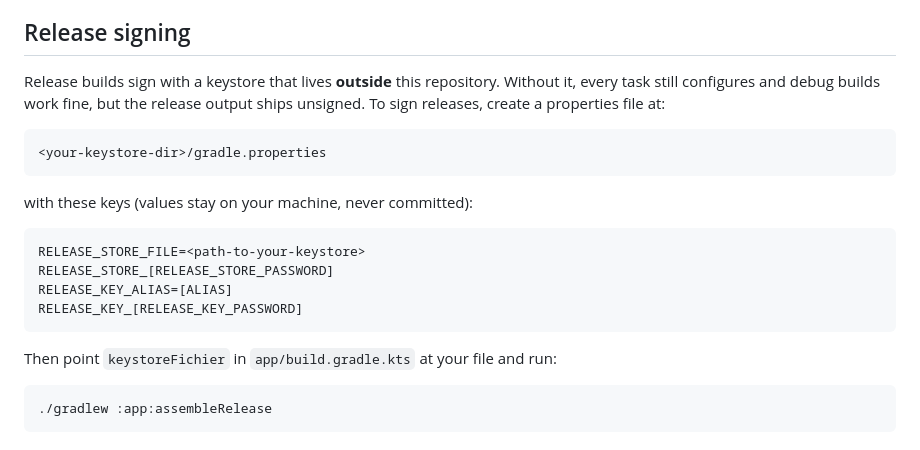
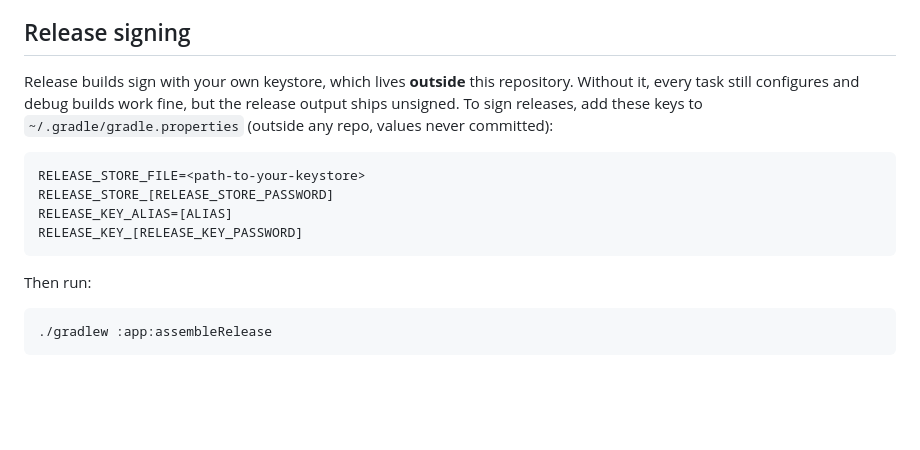
Before and after one commit to Hcmdz/OpenCode-Free-Radar, a Markdown page: README.md, the part around the change. Drawn GitHub-style; blank space fills up the shorter version.

Commit message:
docs(signing): document bring-your-own-keystore policy

````diff
--- a/README.md
+++ b/README.md
@@ -79,15 +79,10 @@ respect the [Code of Conduct](CODE_OF_CONDUCT.md).
 
 ## Release signing
 
-Release builds sign with a keystore that lives **outside** this repository.
-Without it, every task still configures and debug builds work fine, but the
-release output ships unsigned. To sign releases, create a properties file at:
-
-```text
-<your-keystore-dir>/gradle.properties
-```
-
-with these keys (values stay on your machine, never committed):
+Release builds sign with your own keystore, which lives **outside** this
+repository. Without it, every task still configures and debug builds work
+fine, but the release output ships unsigned. To sign releases, add these keys
+to `~/.gradle/gradle.properties` (outside any repo, values never committed):
 
 ```properties
 RELEASE_STORE_FILE=<path-to-your-keystore>
@@ -96,7 +91,7 @@ RELEASE_KEY_ALIAS=[ALIAS]
 RELEASE_KEY_[RELEASE_KEY_PASSWORD]
 ```
 
-Then point `keystoreFichier` in `app/build.gradle.kts` at your file and run:
+Then run:
 
 ```bash
 ./gradlew :app:assembleRelease
````
